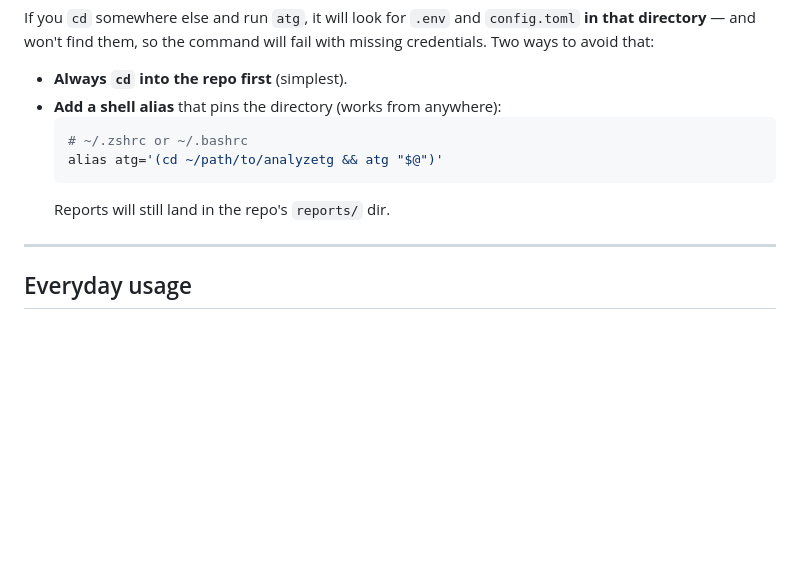
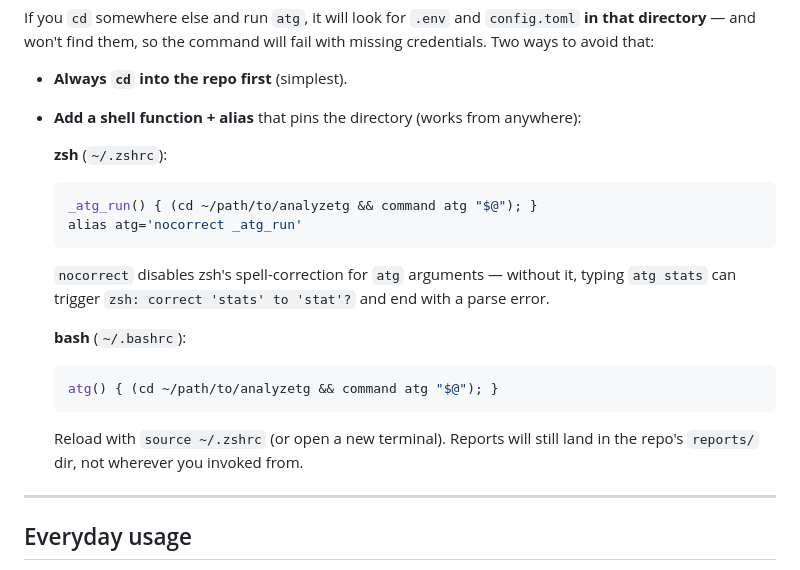
Before and after one commit to maxbolgarin/analyzetg, a Markdown page: README.md, the part around the change. Rendered like a GitHub page; blank space fills up the shorter version.

Commit message:
docs(readme): improve shell alias setup with zsh function and bash examples
Add platform-specific shell function examples for convenient CLI access from any directory.

````diff
--- a/README.md
+++ b/README.md
@@ -123,12 +123,22 @@ If you `cd` somewhere else and run `atg`, it will look for `.env` and
 command will fail with missing credentials. Two ways to avoid that:
 
 - **Always `cd` into the repo first** (simplest).
-- **Add a shell alias** that pins the directory (works from anywhere):
+- **Add a shell function + alias** that pins the directory (works from anywhere):
+
+  **zsh** (`~/.zshrc`):
+  ```zsh
+  _atg_run() { (cd ~/path/to/analyzetg && command atg "$@"); }
+  alias atg='nocorrect _atg_run'
+  ```
+  `nocorrect` disables zsh's spell-correction for `atg` arguments — without it, typing `atg stats` can trigger `zsh: correct 'stats' to 'stat'?` and end with a parse error.
+
+  **bash** (`~/.bashrc`):
   ```bash
-  # ~/.zshrc or ~/.bashrc
-  alias atg='(cd ~/path/to/analyzetg && atg "$@")'
+  atg() { (cd ~/path/to/analyzetg && command atg "$@"); }
   ```
-  Reports will still land in the repo's `reports/` dir.
+
+  Reload with `source ~/.zshrc` (or open a new terminal). Reports will
+  still land in the repo's `reports/` dir, not wherever you invoked from.
 
 ---
 
````
